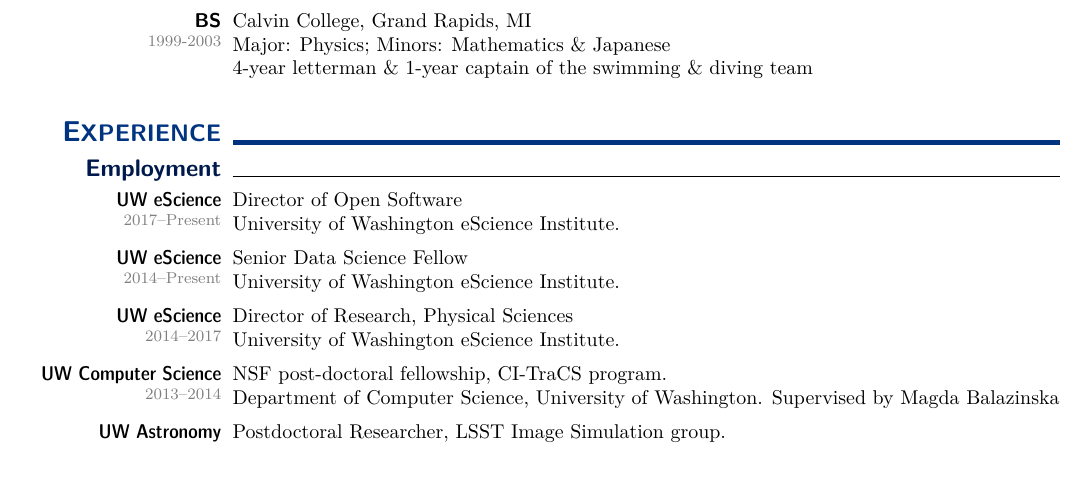
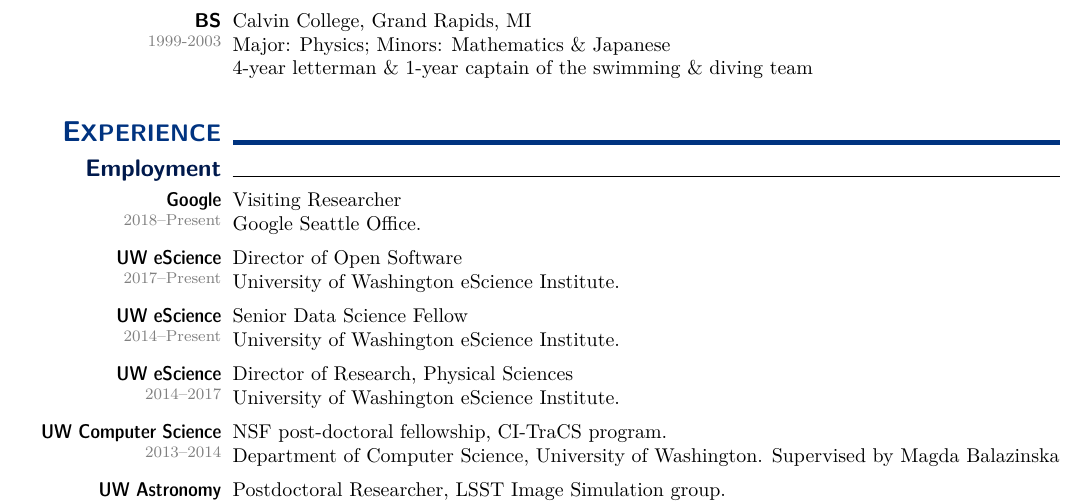
Before and after one commit to jakevdp/website, a LaTeX CV (CV/CV.tex): part of page 1 of 9, cut so that both start at the same text, the shorter picture padded with empty space. Compiled offline with pdfLaTeX.

Commit message:
Add google to CV

```diff
--- a/CV/CV.tex
+++ b/CV/CV.tex
@@ -58,7 +58,7 @@
 \lfoot{
   \hspace{-2\marginparsep}
   \,\hfill \arabic{page} of \protect\pageref*{LastPage}  \hfill \,\\
-  \,\hfill {\footnotesize \textcolor{gray}{updated September 2017~~~~~}} \hfill\,
+  \,\hfill {\footnotesize \textcolor{gray}{updated January 2018~~~~~}} \hfill\,
 }
 
 \newcommand{\mydate}[1]{{\textcolor{gray}{\footnotesize #1}}}
@@ -283,6 +283,10 @@
 
 \vspace*{-0.5\baselineskip}
 \smalltopic{Employment}{}
+
+    \subtopic[2018--Present]{Google}{
+      Visiting Researcher\\
+      Google Seattle Office.}
 
     \subtopic[2017--Present]{UW eScience}{
       Director of Open Software \\
```
